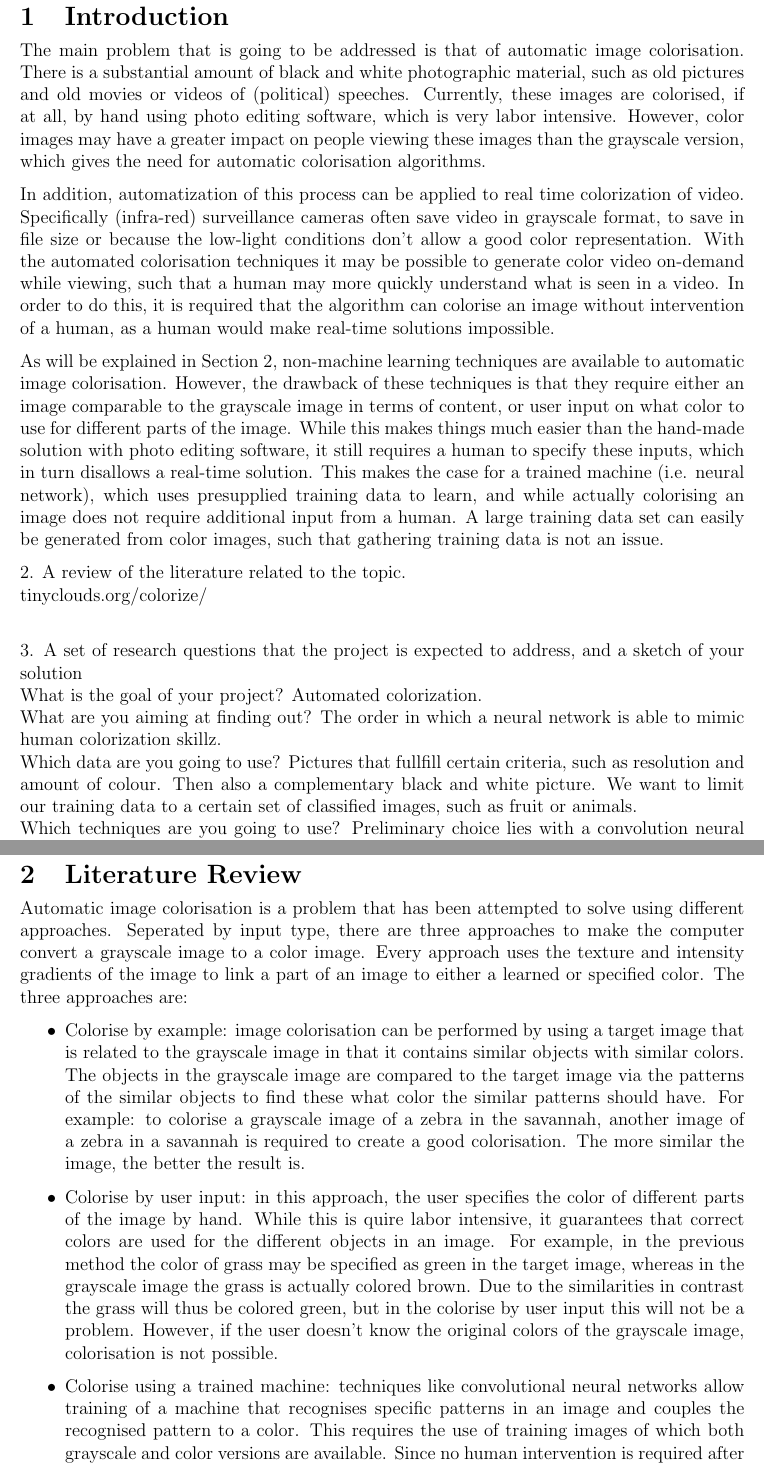
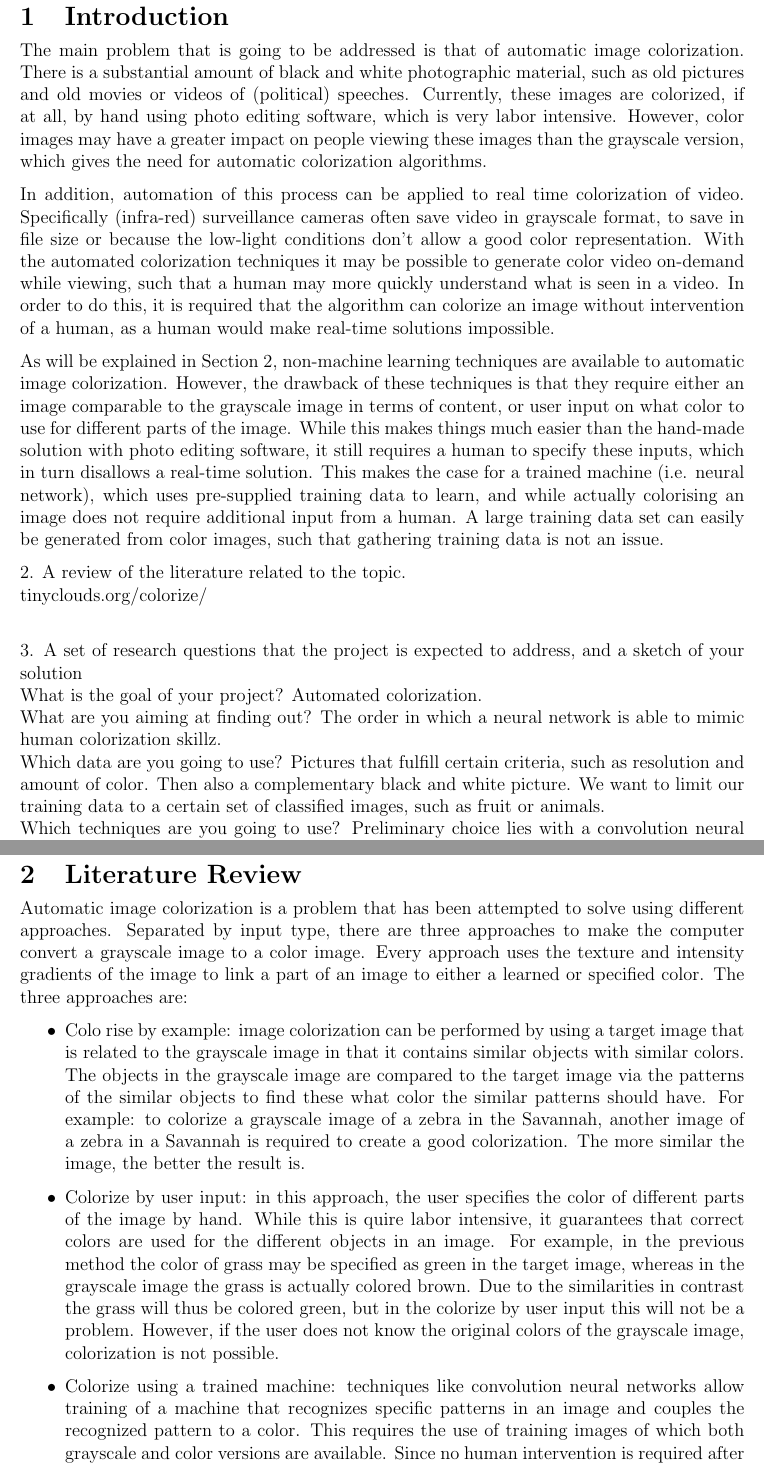
Before and after one commit to DawudH/NNCourse, a LaTeX document (Reports/B_Project_description/Report.tex, which reads Reports/B_Project_description/Chapter/Introduction.tex, Reports/B_Project_description/Chapter/LiteratureReview.tex): two parts of pages 3 and 5 of 6, joined at a grey line, cut so that both start at the same text. Compiled offline with pdfLaTeX.

Commit message:
corrected spelling mistakes colorisation=colorization

```diff
--- a/Reports/B_Project_description/Chapter/Introduction.tex
+++ b/Reports/B_Project_description/Chapter/Introduction.tex
@@ -1,9 +1,9 @@
 \section{Introduction}
-The main problem that is going to be addressed is that of automatic image colorisation. There is a substantial amount of black and white photographic material, such as old pictures and old movies or videos of (political) speeches. Currently, these images are colorised, if at all, by hand using photo editing software, which is very labor intensive. However, color images may have a greater impact on people viewing these images than the grayscale version, which gives the need for automatic colorisation algorithms.
+The main problem that is going to be addressed is that of automatic image colorization. There is a substantial amount of black and white photographic material, such as old pictures and old movies or videos of (political) speeches. Currently, these images are colorized, if at all, by hand using photo editing software, which is very labor intensive. However, color images may have a greater impact on people viewing these images than the grayscale version, which gives the need for automatic colorization algorithms.
 
-In addition, automatization of this process can be applied to real time colorization of video. Specifically (infra-red) surveillance cameras often save video in grayscale format, to save in file size or because the low-light conditions don't allow a good color representation. With the automated colorisation techniques it may be possible to generate color video on-demand while viewing, such that a human may more quickly understand what is seen in a video. In order to do this, it is required that the algorithm can colorise an image without intervention of a human, as a human would make real-time solutions impossible.
+In addition, automation of this process can be applied to real time colorization of video. Specifically (infra-red) surveillance cameras often save video in grayscale format, to save in file size or because the low-light conditions don't allow a good color representation. With the automated colorization techniques it may be possible to generate color video on-demand while viewing, such that a human may more quickly understand what is seen in a video. In order to do this, it is required that the algorithm can colorize an image without intervention of a human, as a human would make real-time solutions impossible.
 
-As will be explained in Section \ref{sec:litreview}, non-machine learning techniques are available to automatic image colorisation. However, the drawback of these techniques is that they require either an image comparable to the grayscale image in terms of content, or user input on what color to use for different parts of the image. While this makes things much easier than the hand-made solution with photo editing software, it still requires a human to specify these inputs, which in turn disallows a real-time solution. This makes the case for a trained machine (i.e. neural network), which uses presupplied training data to learn, and while actually colorising an image does not require additional input from a human. A large training data set can easily be generated from color images, such that gathering training data is not an issue.
+As will be explained in Section \ref{sec:litreview}, non-machine learning techniques are available to automatic image colorization. However, the drawback of these techniques is that they require either an image comparable to the grayscale image in terms of content, or user input on what color to use for different parts of the image. While this makes things much easier than the hand-made solution with photo editing software, it still requires a human to specify these inputs, which in turn disallows a real-time solution. This makes the case for a trained machine (i.e. neural network), which uses pre-supplied training data to learn, and while actually colorising an image does not require additional input from a human. A large training data set can easily be generated from color images, such that gathering training data is not an issue.
 
 2. A review of the literature related to the topic.\\
 tinyclouds.org/colorize/\\
@@ -13,11 +13,11 @@ tinyclouds.org/colorize/\\
 3. A set of research questions that the project is expected to address, and a sketch of your solution\\
 What is the goal of your project? Automated colorization.\\
 What are you aiming at finding out? The order in which a neural network is able to mimic human colorization skillz. \\
-Which data are you going to use? Pictures that fullfill certain criteria, such as resolution and amount of colour. Then also a complementary black and white picture.
+Which data are you going to use? Pictures that fulfill certain criteria, such as resolution and amount of color. Then also a complementary black and white picture.
 We want to limit our training data to a certain set of classified images, such as fruit or animals.\\
 Which techniques are you going to use? Preliminary choice lies with a convolution neural network.\\
 How are you going to evaluate whether you did a good job or not (performance)? Colorization is very easily verifiable. This is because every input black and white image has a complementary colorized version.\\
-4. A description of the steps you plan to take to implement your project and answer the abovementioned questions. \\
+4. A description of the steps you plan to take to implement your project and answer the above-mentioned questions. \\
 \begin{enumerate}
 \item	A extensive literature study
 \item	Determination of a few parameters
--- a/Reports/B_Project_description/Chapter/LiteratureReview.tex
+++ b/Reports/B_Project_description/Chapter/LiteratureReview.tex
@@ -1,12 +1,12 @@
 \section{Literature Review} \label{sec:litreview}
-Automatic image colorisation is a problem that has been attempted to solve using different approaches. Seperated by input type, there are three approaches to make the computer convert a grayscale image to a color image. Every approach uses the texture and intensity gradients of the image to link a part of an image to either a learned or specified color. The three approaches are:
+Automatic image colorization is a problem that has been attempted to solve using different approaches. Separated by input type, there are three approaches to make the computer convert a grayscale image to a color image. Every approach uses the texture and intensity gradients of the image to link a part of an image to either a learned or specified color. The three approaches are:
 
 
 \begin{itemize}
-	\item Colorise by example: image colorisation can be performed by using a target image that is related to the grayscale image in that it contains similar objects with similar colors. The objects in the grayscale image are compared to the target image via the patterns of the similar objects to find these what color the similar patterns should have. For example: to colorise a grayscale image of a zebra in the savannah, another image of a zebra in a savannah is required to create a good colorisation. The more similar the image, the better the result is.
+	\item Colo rise by example: image colorization can be performed by using a target image that is related to the grayscale image in that it contains similar objects with similar colors. The objects in the grayscale image are compared to the target image via the patterns of the similar objects to find these what color the similar patterns should have. For example: to colorize a grayscale image of a zebra in the Savannah, another image of a zebra in a Savannah is required to create a good colorization. The more similar the image, the better the result is.
 
-	\item Colorise by user input: in this approach, the user specifies the color of different parts of the image by hand. While this is quire labor intensive, it guarantees that correct colors are used for the different objects in an image. For example, in the previous method the color of grass may be specified as green in the target image, whereas in the grayscale image the grass is actually colored brown. Due to the similarities in contrast the grass will thus be colored green, but in the colorise by user input this will not be a problem. However, if the user doesn't know the original colors of the grayscale image, colorisation is not possible.
+	\item Colorize by user input: in this approach, the user specifies the color of different parts of the image by hand. While this is quire labor intensive, it guarantees that correct colors are used for the different objects in an image. For example, in the previous method the color of grass may be specified as green in the target image, whereas in the grayscale image the grass is actually colored brown. Due to the similarities in contrast the grass will thus be colored green, but in the colorize by user input this will not be a problem. However, if the user does not know the original colors of the grayscale image, colorization is not possible.
 
-	\item Colorise using a trained machine: techniques like convolutional neural networks allow training of a machine that recognises specific patterns in an image and couples the recognised pattern to a color. This requires the use of training images of which both grayscale and color versions are available. Since no human intervention is required after the training is completed, this may lead to a vast decrease in time consumption during colorisation. However, not all objects have the same color always, i.e. the same car model can have different colors, and a trained machine cannot identify what color a specific object is based on its class. It was found that a generic sepia tone results if enough examples of an object are in the training set.
+	\item Colorize using a trained machine: techniques like convolution neural networks allow training of a machine that recognizes specific patterns in an image and couples the recognized pattern to a color. This requires the use of training images of which both grayscale and color versions are available. Since no human intervention is required after the training is completed, this may lead to a vast decrease in time consumption during colorization. However, not all objects have the same color always, i.e. the same car model can have different colors, and a trained machine cannot identify what color a specific object is based on its class. It was found that a generic sepia tone results if enough examples of an object are in the training set.
 
 \end{itemize}
```
Also changed, not shown: Reports/B_Project_description/Chapter/Introduction.tex (2 more changed lines).
